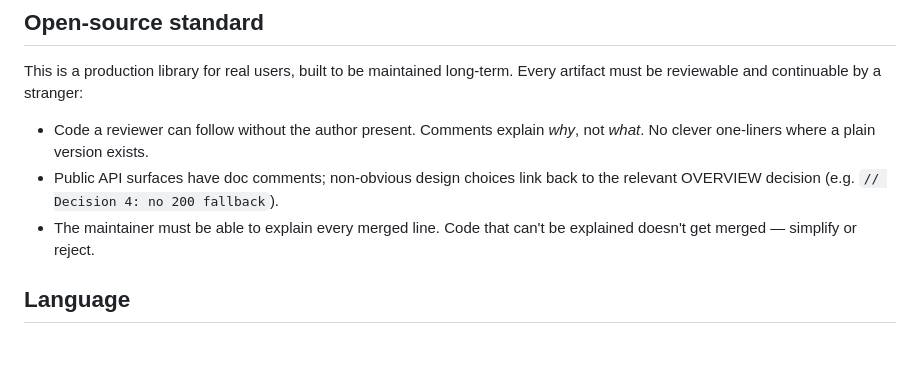
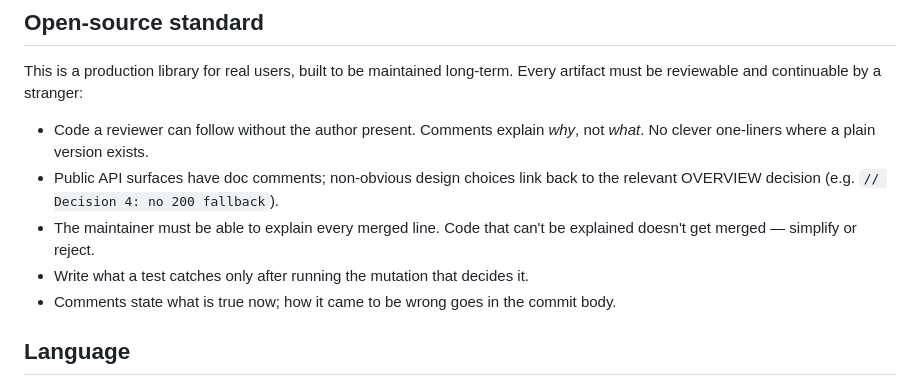
Before and after one commit to kunyoungparkk/COPCTilesetProvider, a Markdown page: CLAUDE.md, the part around the change. Drawn GitHub-style; blank space fills up the shorter version.

Commit message:
docs: promote two rules the tileset branch measured
Both are distilled from where that branch actually spent its time. Across
Tasks 1, 2, 4, 5 and 6 the reviews found one code defect and about twenty
sentences claiming more than the code did -- and the same measurement runs
both ways: the two tasks dispatched before these rules were stated spent six
fix rounds entirely on comments, while the first task dispatched with them
drew a review reporting no overclaim at all.

The second rule names the failure the first cannot reach. Three rewrites of
one comment block each corrected a false sentence and wrote another, because
the block had become a record of its own corrections; the round that closed it
was the one told to delete rather than reword.

```diff
--- a/CLAUDE.md
+++ b/CLAUDE.md
@@ -41,6 +41,8 @@ Every artifact must be reviewable and continuable by a stranger:
   back to the relevant OVERVIEW decision (e.g. `// Decision 4: no 200 fallback`).
 - The maintainer must be able to explain every merged line. Code that can't
   be explained doesn't get merged — simplify or reject.
+- Write what a test catches only after running the mutation that decides it.
+- Comments state what is true now; how it came to be wrong goes in the commit body.
 
 ## Language
 
```
